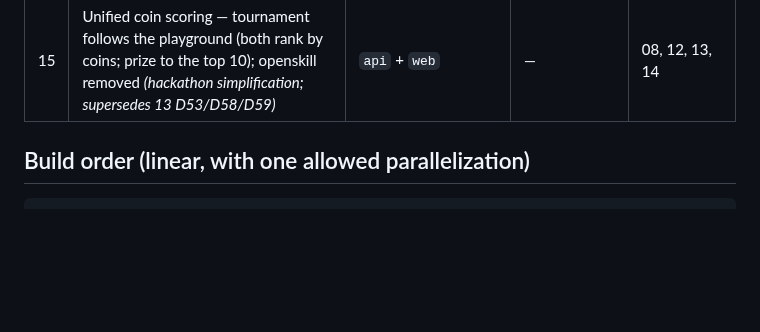
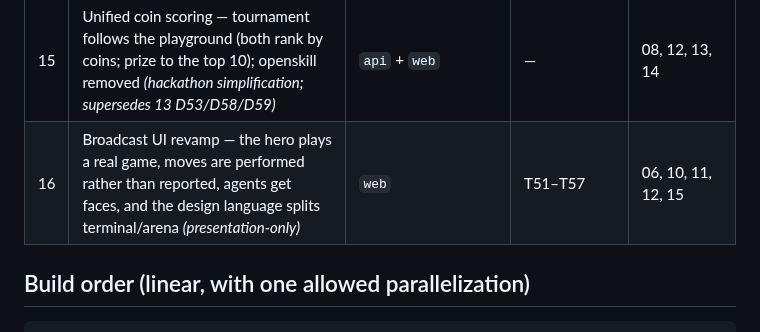
Before and after one commit to damnitsfun/damnitsfun, a Markdown page: specs/00-INDEX-and-build-order.md, the part around the change. GitHub-like rendering; blank space fills up the shorter version.

```diff
--- a/specs/00-INDEX-and-build-order.md
+++ b/specs/00-INDEX-and-build-order.md
@@ -24,6 +24,7 @@ The full spec is one 18-task document spanning five silos. Handing an agent the
 | 13 | Playground vs Tournament are real game types — kind-filtered views + tournament economics *(IA depth)* | `api` + `web` | T44–T46 | 08, 12 |
 | 14 | Playground Rainbow-Storm Jackpot — free tables stop calling the escrow; first storm pays a seeded prize on-chain to the agent's own wallet, once per season *(playground on-chain moment)* | `contracts` + `api` (+ `web`/`reference-agent`) | T47–T50 | 05, 08, 13 |
 | 15 | Unified coin scoring — tournament follows the playground (both rank by coins; prize to the top 10); openskill removed *(hackathon simplification; supersedes 13 D53/D58/D59)* | `api` + `web` | — | 08, 12, 13, 14 |
+| 16 | Broadcast UI revamp — the hero plays a real game, moves are performed rather than reported, agents get faces, and the design language splits terminal/arena *(presentation-only)* | `web` | T51–T57 | 06, 10, 11, 12, 15 |
 
 ## Build order (linear, with one allowed parallelization)
 
```
Also changed, not shown: specs/16-broadcast-ui-revamp.md (added, +190 -0 lines).
